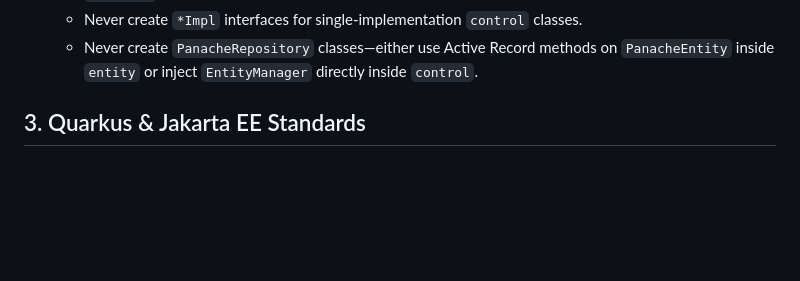
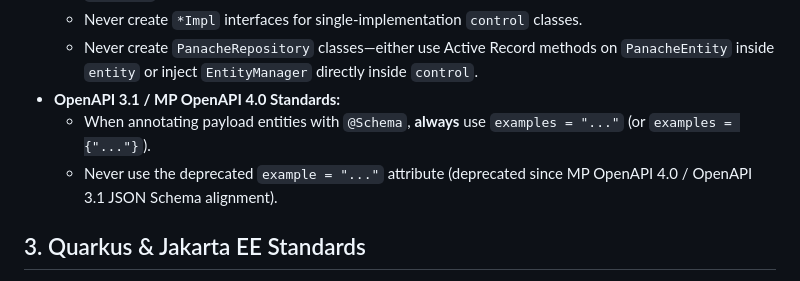
Before and after one commit to ben-eddy74/fullstack, a Markdown page: backend/AGENTS.md, the part around the change. Drawn GitHub-style; blank space fills up the shorter version.

Commit message:
Update AGENTS.md
Added OpenAPI 3.1 / MP OpenAPI 4.0 Standards to prevent  deprecation warnings about example vs examples.

```diff
--- a/backend/AGENTS.md
+++ b/backend/AGENTS.md
@@ -20,6 +20,9 @@ Organize all code by **business domain slice first**, then strictly into three s
   - Never create top-level technical packages (`controllers/`, `services/`, `repositories/`, `dtos/`, `mappers/`).
   - Never create `*Impl` interfaces for single-implementation `control` classes.
   - Never create `PanacheRepository` classes—either use Active Record methods on `PanacheEntity` inside `entity` or inject `EntityManager` directly inside `control`.
+- **OpenAPI 3.1 / MP OpenAPI 4.0 Standards:**
+  - When annotating payload entities with `@Schema`, **always** use `examples = "..."` (or `examples = {"..."}`).
+  - Never use the deprecated `example = "..."` attribute (deprecated since MP OpenAPI 4.0 / OpenAPI 3.1 JSON Schema alignment).
 
 ## 3. Quarkus & Jakarta EE Standards
 
```
